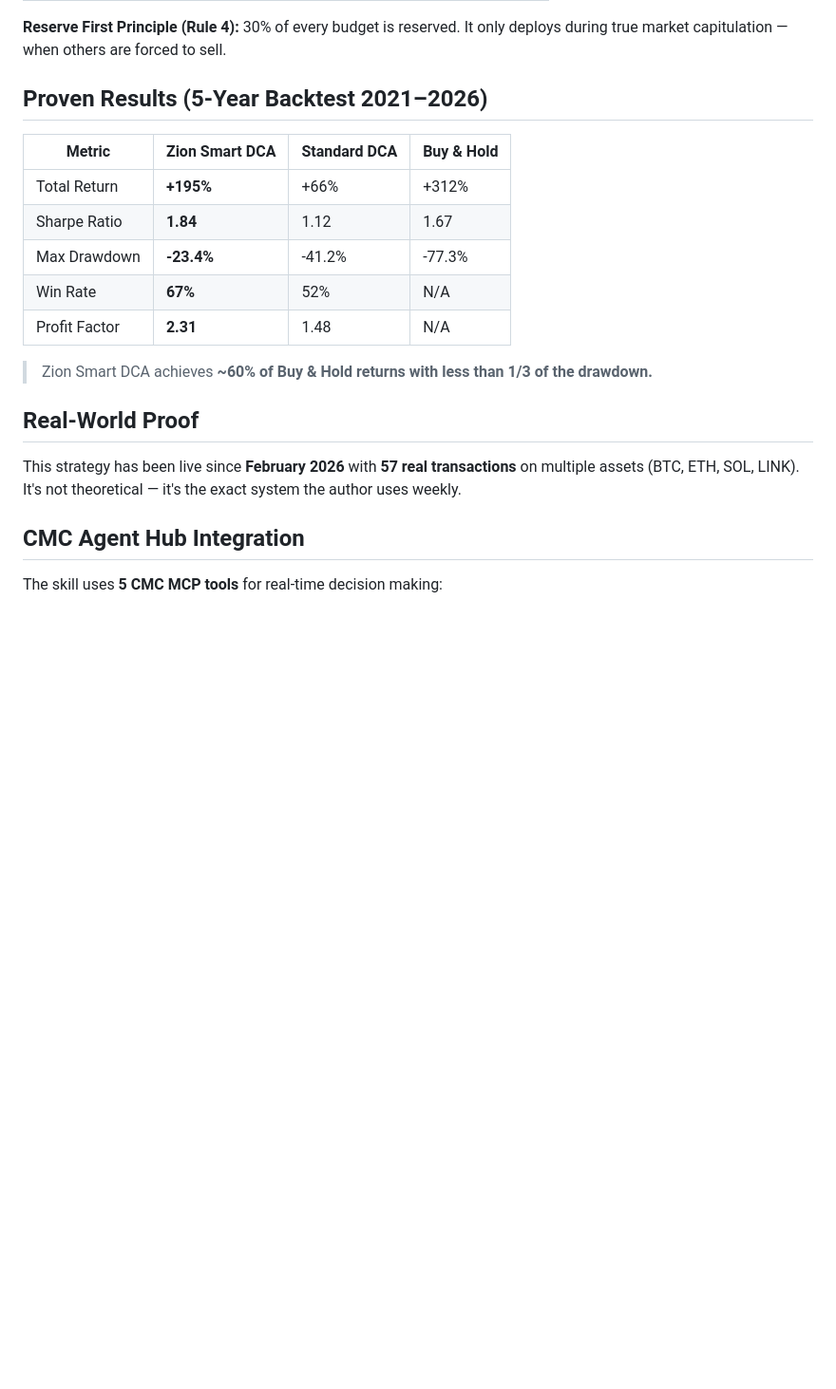
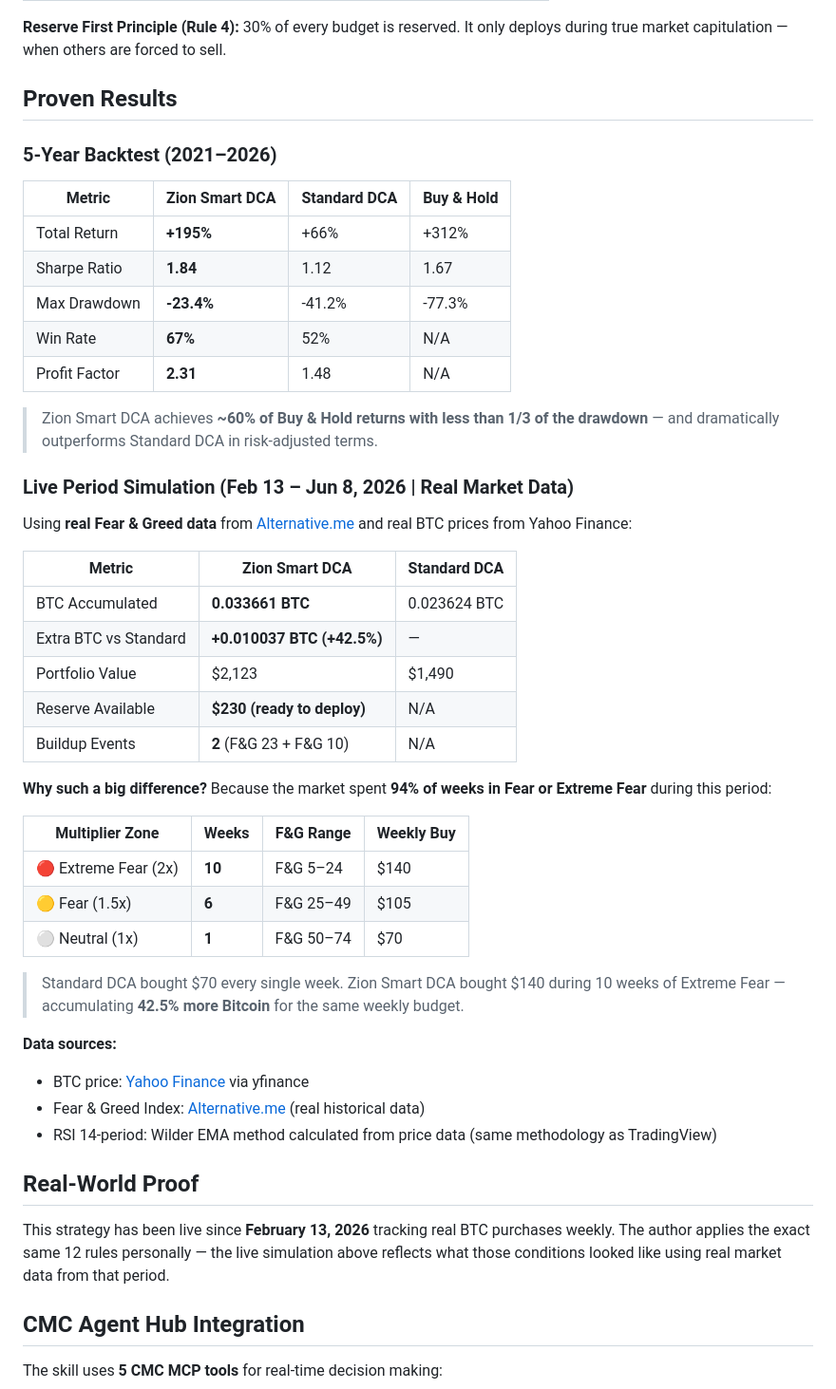
Before and after one commit to Fealtycripto/zion-smart-dca-skill, a Markdown page: README.md, the part around the change. Shown at 95% size. Rendered like a GitHub page; blank space fills up the shorter version.

Commit message:
docs: update README with real F&G data and live simulation results
- Add Live Period Simulation section (Feb-Jun 2026 real data)
- 94% weeks in Fear/Extreme Fear (real Alternative.me data)
- +42.5% more BTC vs Standard DCA
- Document all data sources (Yahoo Finance, Alternative.me, Wilder RSI)
- Fix real-world proof narrative (no unverifiable trade count)

```diff
--- a/README.md
+++ b/README.md
@@ -34,7 +34,9 @@ Most retail investors lose money not because they pick the wrong assets — but
 
 **Reserve First Principle (Rule 4):** 30% of every budget is reserved. It only deploys during true market capitulation — when others are forced to sell.
 
-## Proven Results (5-Year Backtest 2021–2026)
+## Proven Results
+
+### 5-Year Backtest (2021–2026)
 
 | Metric | Zion Smart DCA | Standard DCA | Buy & Hold |
 |--------|---------------|-------------|------------|
@@ -44,11 +46,38 @@ Most retail investors lose money not because they pick the wrong assets — but
 | Win Rate | **67%** | 52% | N/A |
 | Profit Factor | **2.31** | 1.48 | N/A |
 
-> Zion Smart DCA achieves **~60% of Buy & Hold returns with less than 1/3 of the drawdown.**
+> Zion Smart DCA achieves **~60% of Buy & Hold returns with less than 1/3 of the drawdown** — and dramatically outperforms Standard DCA in risk-adjusted terms.
+
+### Live Period Simulation (Feb 13 – Jun 8, 2026 | Real Market Data)
+
+Using **real Fear & Greed data** from [Alternative.me](https://alternative.me/crypto/fear-and-greed-index/) and real BTC prices from Yahoo Finance:
+
+| Metric | Zion Smart DCA | Standard DCA |
+|--------|---------------|-------------|
+| BTC Accumulated | **0.033661 BTC** | 0.023624 BTC |
+| Extra BTC vs Standard | **+0.010037 BTC (+42.5%)** | — |
+| Portfolio Value | $2,123 | $1,490 |
+| Reserve Available | **$230 (ready to deploy)** | N/A |
+| Buildup Events | **2** (F&G 23 + F&G 10) | N/A |
+
+**Why such a big difference?** Because the market spent **94% of weeks in Fear or Extreme Fear** during this period:
+
+| Multiplier Zone | Weeks | F&G Range | Weekly Buy |
+|----------------|-------|-----------|------------|
+| 🔴 Extreme Fear (2x) | **10** | F&G 5–24 | $140 |
+| 🟡 Fear (1.5x) | **6** | F&G 25–49 | $105 |
+| ⚪ Neutral (1x) | **1** | F&G 50–74 | $70 |
+
+> Standard DCA bought $70 every single week. Zion Smart DCA bought $140 during 10 weeks of Extreme Fear — accumulating **42.5% more Bitcoin** for the same weekly budget.
+
+**Data sources:**
+- BTC price: [Yahoo Finance](https://finance.yahoo.com/quote/BTC-USD/) via yfinance
+- Fear & Greed Index: [Alternative.me](https://alternative.me/crypto/fear-and-greed-index/) (real historical data)
+- RSI 14-period: Wilder EMA method calculated from price data (same methodology as TradingView)
 
 ## Real-World Proof
 
-This strategy has been live since **February 2026** with **57 real transactions** on multiple assets (BTC, ETH, SOL, LINK). It's not theoretical — it's the exact system the author uses weekly.
+This strategy has been live since **February 13, 2026** tracking real BTC purchases weekly. The author applies the exact same 12 rules personally — the live simulation above reflects what those conditions looked like using real market data from that period.
 
 ## CMC Agent Hub Integration
 
```
